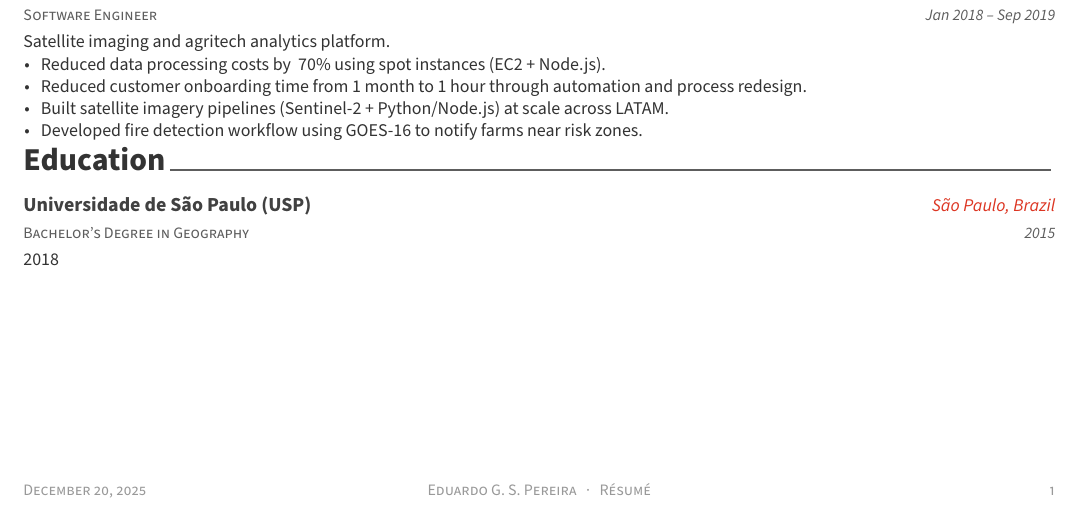
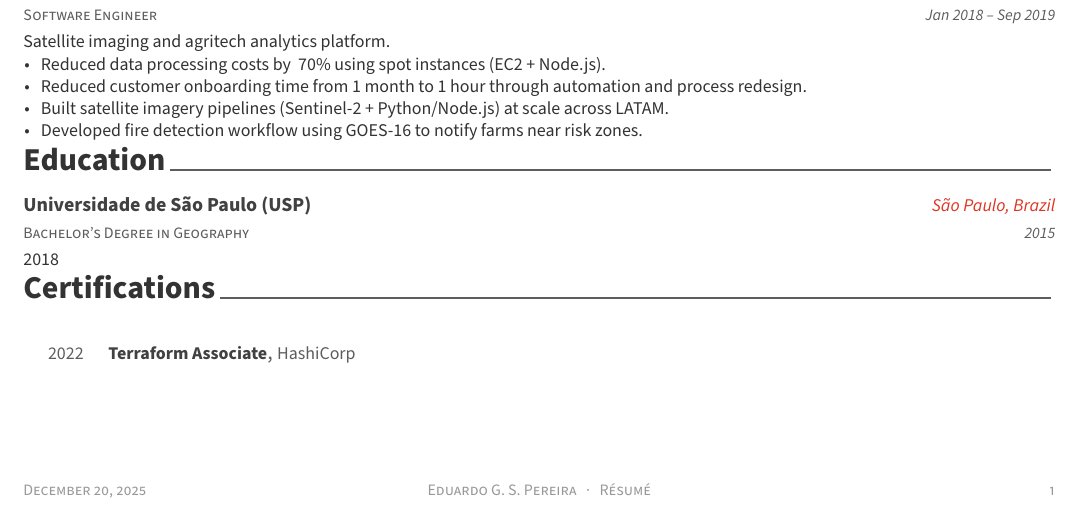
Before and after one commit to eduardogspereira/eduardogspereira.github.io, a LaTeX CV (latex/resume.tex, which reads latex/resume/certifications.tex): part of the page, cut so that both start at the same text. Compiled offline with XeLaTeX.

Commit message:
chore: add latext resume version

```diff
--- a/latex/resume.tex
+++ b/latex/resume.tex
@@ -93,6 +93,7 @@
 \input{resume/skills.tex}
 \input{resume/experience.tex}
 \input{resume/education.tex}
+\input{resume/certifications.tex}
 
 
 %-------------------------------------------------------------------------------
--- /dev/null
+++ b/latex/resume/certifications.tex
@@ -0,0 +1,11 @@
+\cvsection{Certifications}
+
+\begin{cvhonors}
+
+  \cvhonor
+    {Terraform Associate}
+    {HashiCorp}
+    {}
+    {2022}
+
+\end{cvhonors}
```
